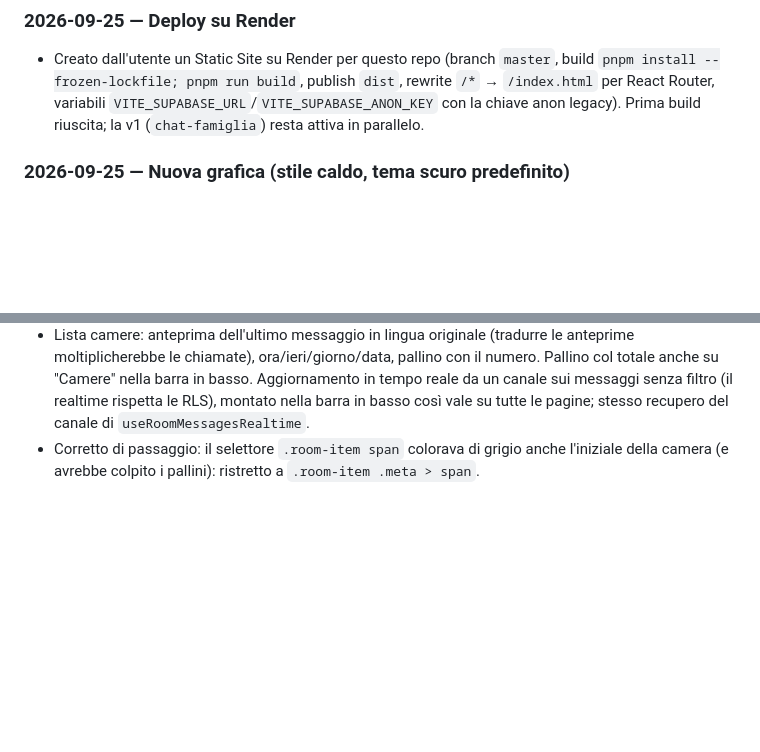
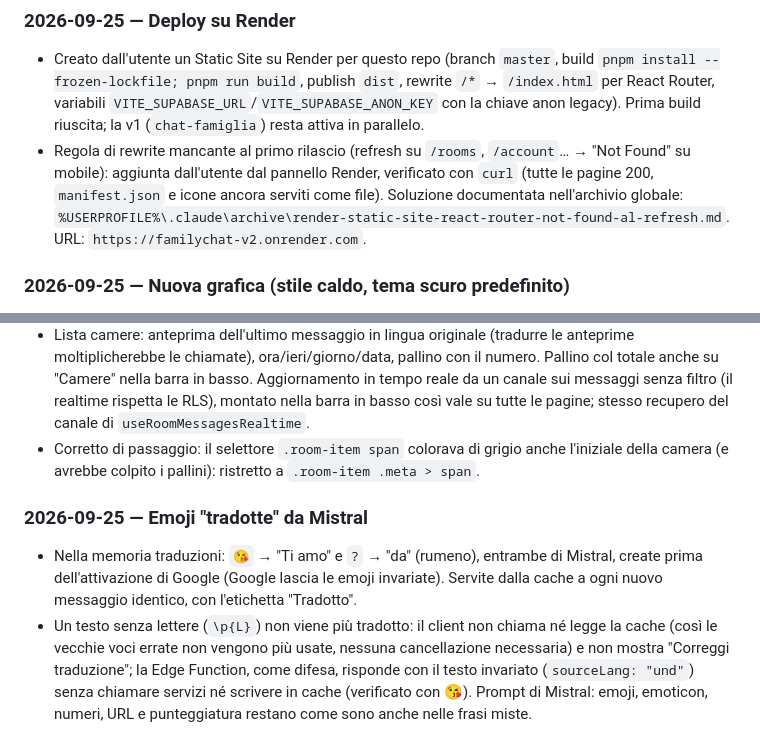
Before and after one commit to MindrasEugen/familychat-v2, a Markdown page: NOTE.md, 2 parts joined by grey strips. GitHub-like rendering; blank space fills up the shorter version.

Commit message:
Docs: PLAN e NOTE aggiornati a fine sessione (emoji, dominio di produzione, rewrite Render)
Co-Authored-By: Claude Opus 5.5 <noreply@anthropic.com>

```diff
--- a/NOTE.md
+++ b/NOTE.md
@@ -174,6 +174,7 @@ fondo restano in `PROMPT_REACT_REWRITE.md` (non ripetute qui).
 
 ### 2026-09-25 — Deploy su Render
 - Creato dall'utente un Static Site su Render per questo repo (branch `master`, build `pnpm install --frozen-lockfile; pnpm run build`, publish `dist`, rewrite `/*` → `/index.html` per React Router, variabili `VITE_SUPABASE_URL`/`VITE_SUPABASE_ANON_KEY` con la chiave anon legacy). Prima build riuscita; la v1 (`chat-famiglia`) resta attiva in parallelo.
+- Regola di rewrite mancante al primo rilascio (refresh su `/rooms`, `/account`… → "Not Found" su mobile): aggiunta dall'utente dal pannello Render, verificato con `curl` (tutte le pagine 200, `manifest.json` e icone ancora serviti come file). Soluzione documentata nell'archivio globale: `%USERPROFILE%\.claude\archive\render-static-site-react-router-not-found-al-refresh.md`. URL: `https://familychat-v2.onrender.com`.
 
 ### 2026-09-25 — Nuova grafica (stile caldo, tema scuro predefinito)
 - Anteprima statica approvata dall'utente prima di toccare il codice (4 schermate, entrambi i temi).
@@ -207,3 +208,7 @@ fondo restano in `PROMPT_REACT_REWRITE.md` (non ripetute qui).
 - "Letto" per persona, non per dispositivo. La camera si segna letta quando è aperta e visibile: all'apertura, a ogni messaggio nuovo e al ritorno in primo piano; il contatore in cache si azzera subito.
 - Lista camere: anteprima dell'ultimo messaggio in lingua originale (tradurre le anteprime moltiplicherebbe le chiamate), ora/ieri/giorno/data, pallino con il numero. Pallino col totale anche su "Camere" nella barra in basso. Aggiornamento in tempo reale da un canale sui messaggi senza filtro (il realtime rispetta le RLS), montato nella barra in basso così vale su tutte le pagine; stesso recupero del canale di `useRoomMessagesRealtime`.
 - Corretto di passaggio: il selettore `.room-item span` colorava di grigio anche l'iniziale della camera (e avrebbe colpito i pallini): ristretto a `.room-item .meta > span`.
+
+### 2026-09-25 — Emoji "tradotte" da Mistral
+- Nella memoria traduzioni: `😘` → "Ti amo" e `?` → "da" (rumeno), entrambe di Mistral, create prima dell'attivazione di Google (Google lascia le emoji invariate). Servite dalla cache a ogni nuovo messaggio identico, con l'etichetta "Tradotto".
+- Un testo senza lettere (`\p{L}`) non viene più tradotto: il client non chiama né legge la cache (così le vecchie voci errate non vengono più usate, nessuna cancellazione necessaria) e non mostra "Correggi traduzione"; la Edge Function, come difesa, risponde con il testo invariato (`sourceLang: "und"`) senza chiamare servizi né scrivere in cache (verificato con 😘). Prompt di Mistral: emoji, emoticon, numeri, URL e punteggiatura restano come sono anche nelle frasi miste.
```
Also changed, not shown: PLAN.md (+2 -1 lines).
